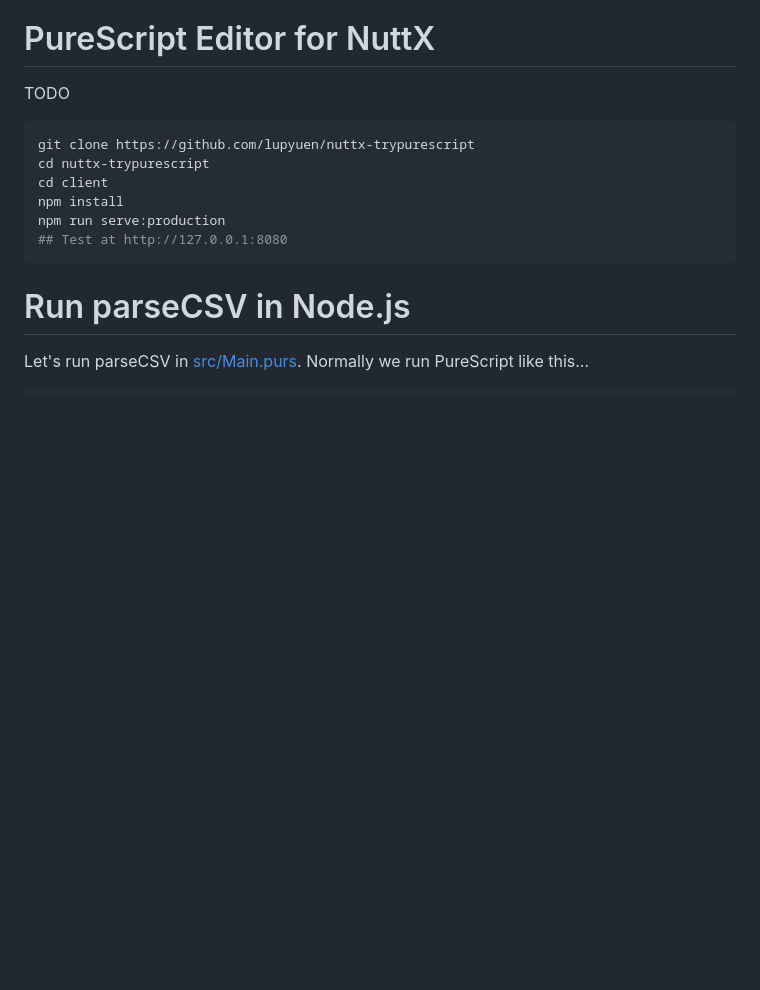
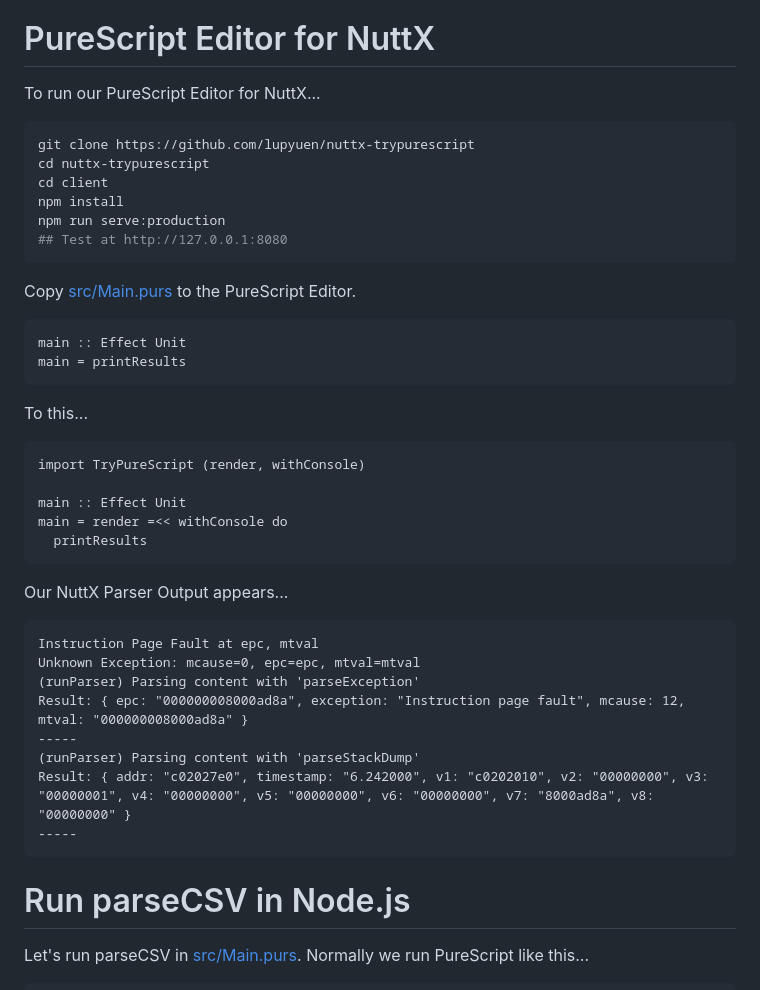
Before and after one commit to lupyuen/nuttx-parser, a Markdown page: README.md, the part around the change. Drawn GitHub-style; blank space fills up the shorter version.

````diff
--- a/README.md
+++ b/README.md
@@ -356,7 +356,7 @@ TODO: Need to chunk nuttx.S by address: nuttx-8000ad90.S, nuttx-8000ae00.S, nutt
 
 # PureScript Editor for NuttX
 
-TODO
+To run our PureScript Editor for NuttX...
 
 ```bash
 git clone https://github.com/lupyuen/nuttx-trypurescript
@@ -365,6 +365,36 @@ cd client
 npm install
 npm run serve:production
 ## Test at http://127.0.0.1:8080
+```
+
+Copy [src/Main.purs](src/Main.purs) to the PureScript Editor.
+
+```purescript
+main :: Effect Unit
+main = printResults
+```
+
+To this...
+
+```purescript
+import TryPureScript (render, withConsole)
+
+main :: Effect Unit
+main = render =<< withConsole do
+  printResults
+```
+
+Our NuttX Parser Output appears...
+
+```text
+Instruction Page Fault at epc, mtval
+Unknown Exception: mcause=0, epc=epc, mtval=mtval
+(runParser) Parsing content with 'parseException'
+Result: { epc: "000000008000ad8a", exception: "Instruction page fault", mcause: 12, mtval: "000000008000ad8a" }
+-----
+(runParser) Parsing content with 'parseStackDump'
+Result: { addr: "c02027e0", timestamp: "6.242000", v1: "c0202010", v2: "00000000", v3: "00000001", v4: "00000000", v5: "00000000", v6: "00000000", v7: "8000ad8a", v8: "00000000" }
+-----
 ```
 
 # Run parseCSV in Node.js
````
